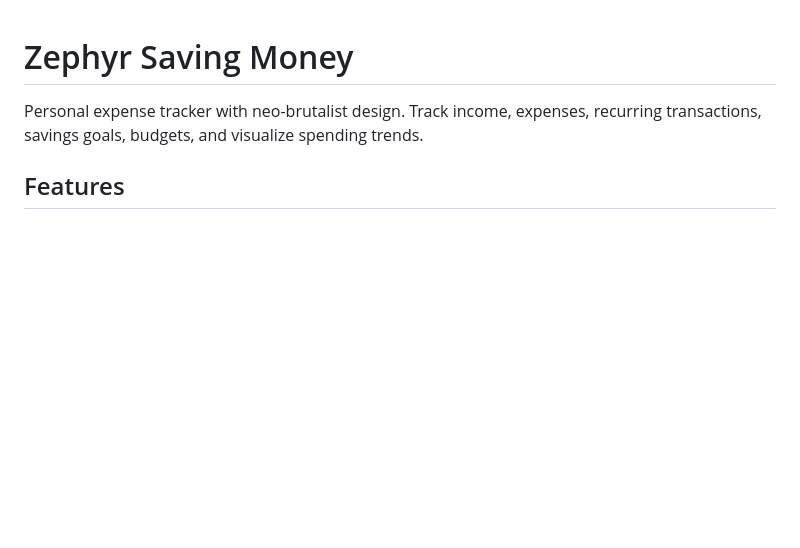
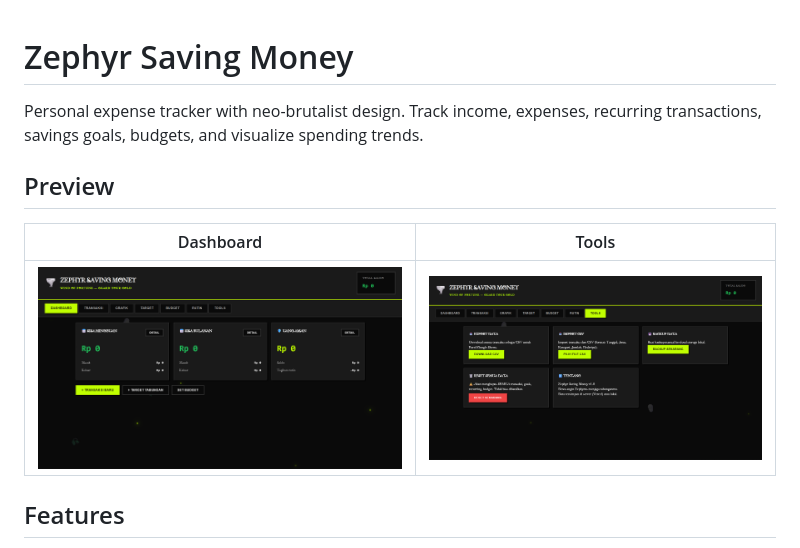
Before and after one commit to Bgzs89/zephyr-web, a Markdown page: README.md, the part around the change. Drawn GitHub-style; pictures changed too: screenshots/dashboard.png (added), screenshots/tools.png (added); blank space fills up the shorter version.

Commit message:
add screenshots to README

```diff
--- a/README.md
+++ b/README.md
@@ -1,6 +1,12 @@
 # Zephyr Saving Money
 
 Personal expense tracker with neo-brutalist design. Track income, expenses, recurring transactions, savings goals, budgets, and visualize spending trends.
+
+## Preview
+
+| Dashboard | Tools |
+|-----------|-------|
+| ![Dashboard](screenshots/dashboard.png) | ![Tools](screenshots/tools.png) |
 
 ## Features
 
```
